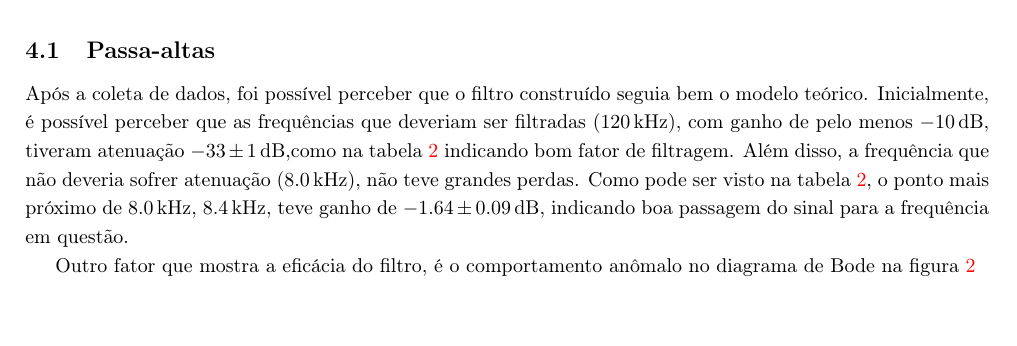
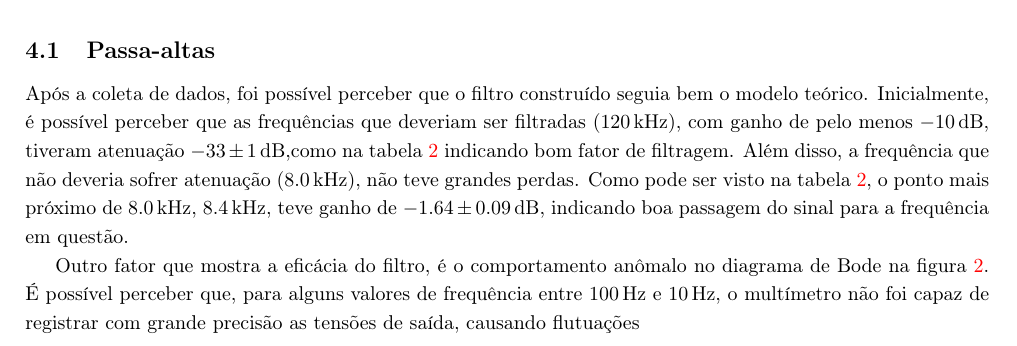
Before and after one commit to marmitar/F429, a LaTeX paper (main.tex, which reads textos/discussao.tex): part of page 4 of 5, cut so that both start at the same text. Compiled offline with pdfLaTeX.

Commit message:
Update on Overleaf.

```diff
--- a/textos/discussao.tex
+++ b/textos/discussao.tex
@@ -3,4 +3,4 @@
 \subsection{Passa-altas}
 
   Após a coleta de dados, foi possível perceber que o filtro construído seguia bem o modelo teórico. Inicialmente, é possível perceber que as frequências que deveriam ser filtradas (\SI{120}{\kilo\hertz}), com ganho de pelo menos \SI{-10}{\decibel}, tiveram atenuação \SI{-33(1)}{\decibel},como na tabela \ref{tab:transmitancia} indicando bom fator de filtragem. Além disso, a frequência que não deveria sofrer atenuação (\SI{8}{\kilo\hertz}), não teve grandes perdas. Como pode ser visto na tabela \ref{tab:transmitancia}, o ponto mais próximo de \SI{8}{\kilo\hertz}, \SI{8,4}{\kilo\hertz}, teve ganho de \SI{-1,64(009)}{\decibel}, indicando boa passagem do sinal para a frequência em questão.\par
-  Outro fator que mostra a eficácia do filtro, é o comportamento anômalo no diagrama de Bode na figura \ref{fig:boderc}
+  Outro fator que mostra a eficácia do filtro, é o comportamento anômalo no diagrama de Bode na figura \ref{fig:boderc}. É possível perceber que, para alguns valores de frequência entre \SI{100}{\hertz} e \SI{10}{\hertz}, o multímetro não foi capaz de registrar com grande precisão as tensões de saída, causando flutuações
```
